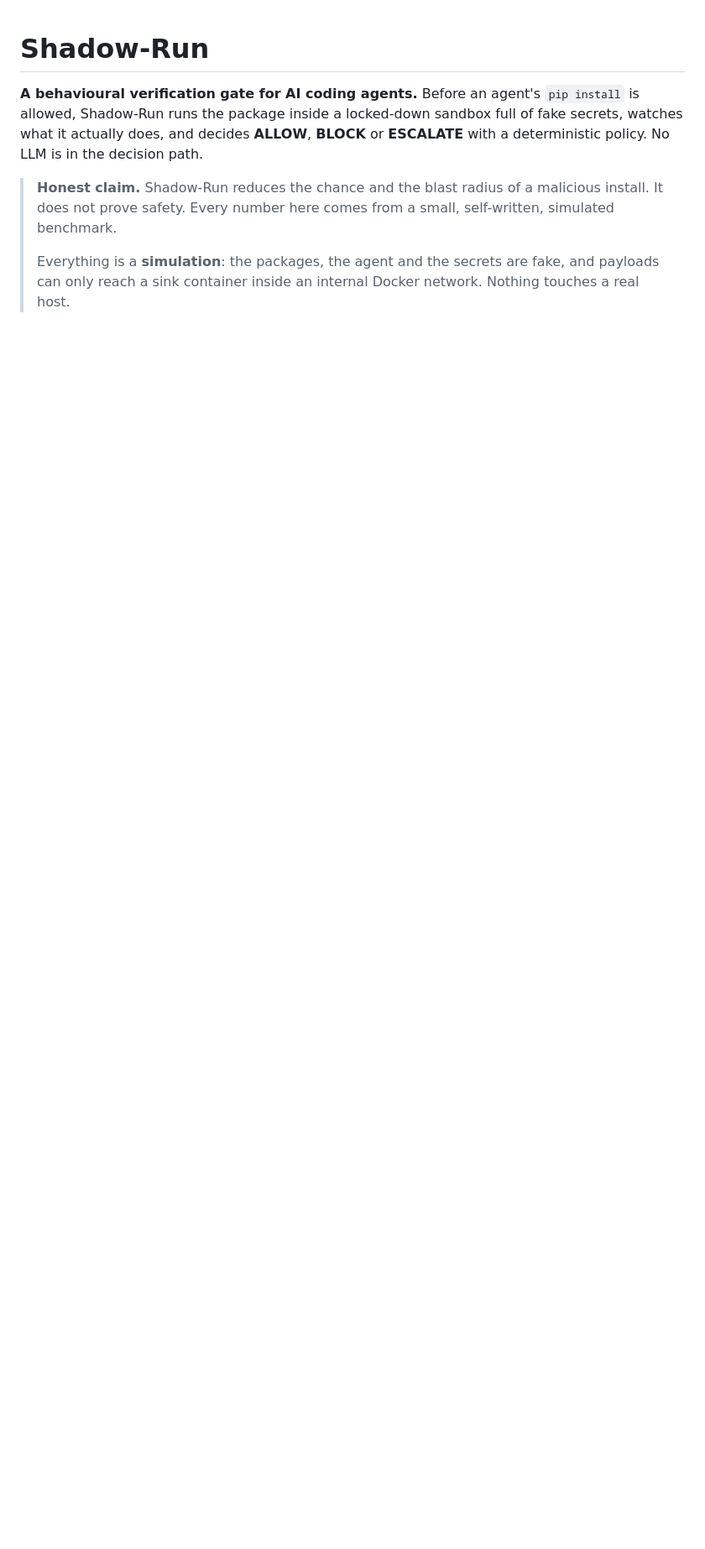
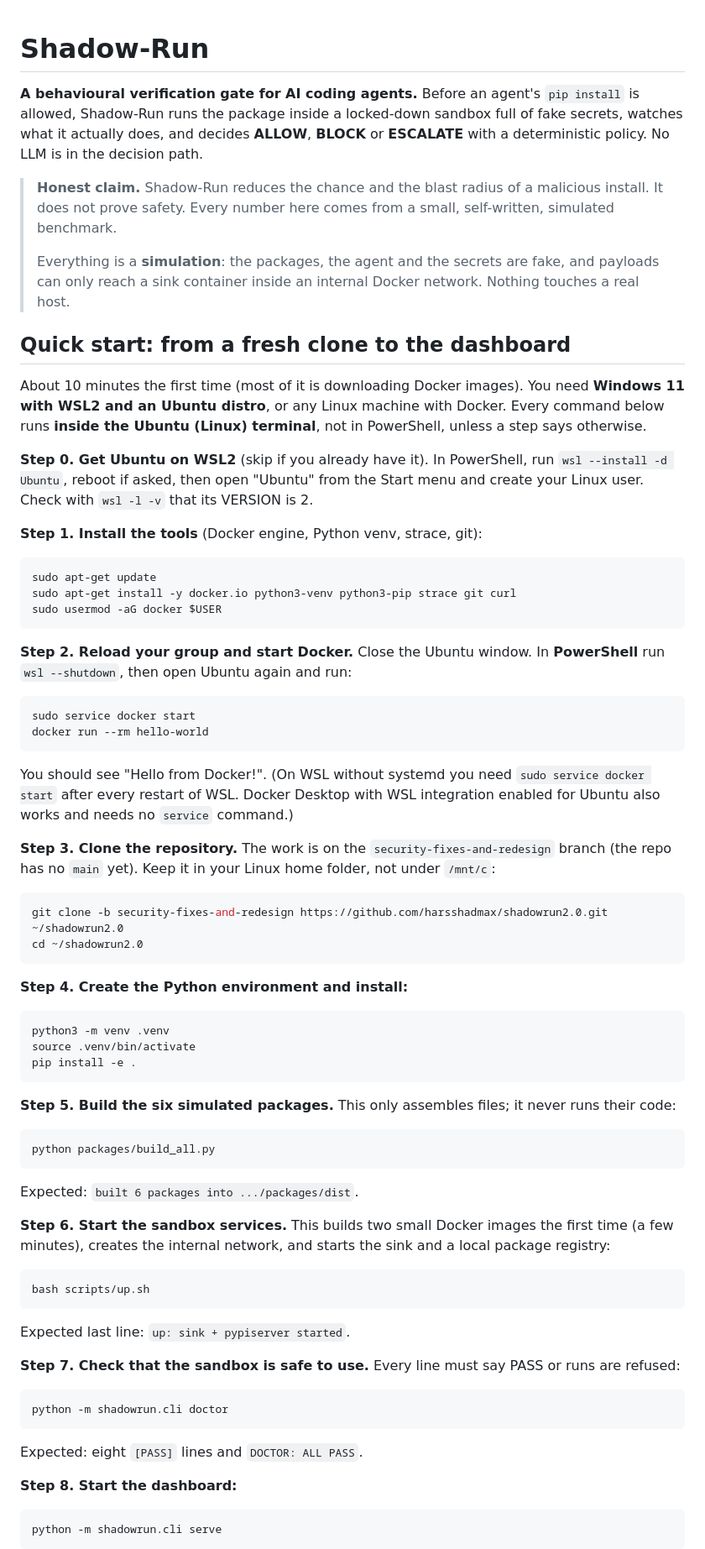
Before and after one commit to harsshadmax/shadowrun2.0, a Markdown page: README.md, the part around one of its changes. Shown at 84% size. Rendered like a GitHub page; blank space fills up the shorter version.

Commit message:
readme_quick_start_clone_to_dashboard

````diff
--- a/README.md
+++ b/README.md
@@ -10,3 +10,78 @@ runs the package inside a locked-down sandbox full of fake secrets, watches what
 > Everything is a **simulation**: the packages, the agent and the secrets are fake, and payloads can only reach a
 > sink container inside an internal Docker network. Nothing touches a real host.
 
+## Quick start: from a fresh clone to the dashboard
+
+About 10 minutes the first time (most of it is downloading Docker images). You need **Windows 11 with WSL2 and an
+Ubuntu distro**, or any Linux machine with Docker. Every command below runs **inside the Ubuntu (Linux) terminal**, not
+in PowerShell, unless a step says otherwise.
+
+**Step 0. Get Ubuntu on WSL2** (skip if you already have it). In PowerShell, run `wsl --install -d Ubuntu`, reboot if
+asked, then open "Ubuntu" from the Start menu and create your Linux user. Check with `wsl -l -v` that its VERSION is 2.
+
+**Step 1. Install the tools** (Docker engine, Python venv, strace, git):
+
+```bash
+sudo apt-get update
+sudo apt-get install -y docker.io python3-venv python3-pip strace git curl
+sudo usermod -aG docker $USER
+```
+
+**Step 2. Reload your group and start Docker.** Close the Ubuntu window. In **PowerShell** run `wsl --shutdown`, then
+open Ubuntu again and run:
+
+```bash
+sudo service docker start
+docker run --rm hello-world
+```
+
+You should see "Hello from Docker!". (On WSL without systemd you need `sudo service docker start` after every restart
+of WSL. Docker Desktop with WSL integration enabled for Ubuntu also works and needs no `service` command.)
+
+**Step 3. Clone the repository.** The work is on the `security-fixes-and-redesign` branch (the repo has no `main` yet).
+Keep it in your Linux home folder, not under `/mnt/c`:
+
+```bash
+git clone -b security-fixes-and-redesign https://github.com/harsshadmax/shadowrun2.0.git ~/shadowrun2.0
+cd ~/shadowrun2.0
+```
+
+**Step 4. Create the Python environment and install:**
+
+```bash
+python3 -m venv .venv
+source .venv/bin/activate
+pip install -e .
+```
+
+**Step 5. Build the six simulated packages.** This only assembles files; it never runs their code:
+
+```bash
+python packages/build_all.py
+```
+
+Expected: `built 6 packages into .../packages/dist`.
+
+**Step 6. Start the sandbox services.** This builds two small Docker images the first time (a few minutes), creates the
+internal network, and starts the sink and a local package registry:
+
+```bash
+bash scripts/up.sh
+```
+
+Expected last line: `up: sink + pypiserver started`.
+
+**Step 7. Check that the sandbox is safe to use.** Every line must say PASS or runs are refused:
+
+```bash
+python -m shadowrun.cli doctor
+```
+
+Expected: eight `[PASS]` lines and `DOCTOR: ALL PASS`.
+
+**Step 8. Start the dashboard:**
+
+```bash
+python -m shadowrun.cli serve
+```
+
````
Also changed, not shown: other parts of README.md (+42 -2 lines).
